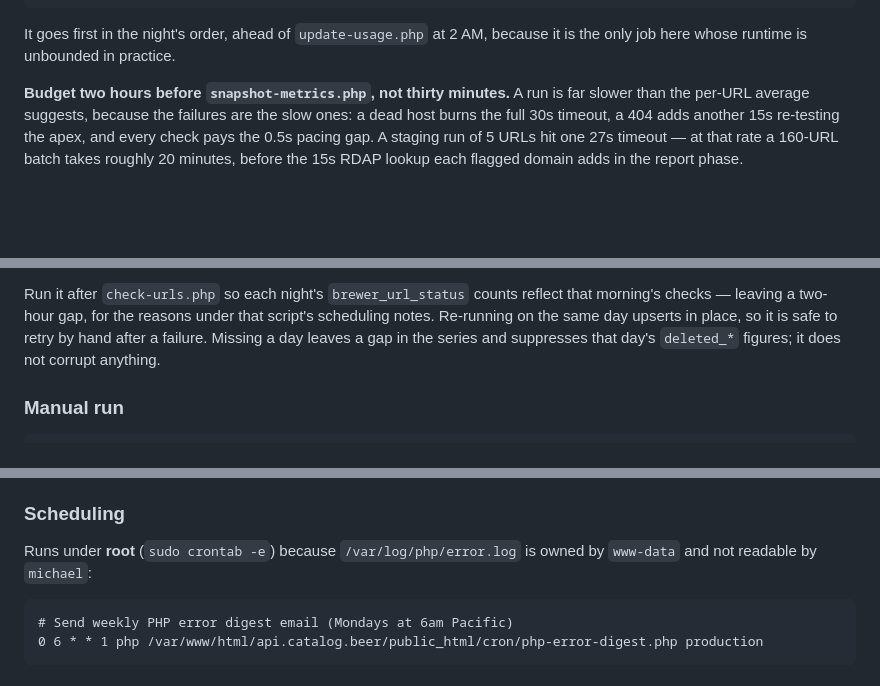
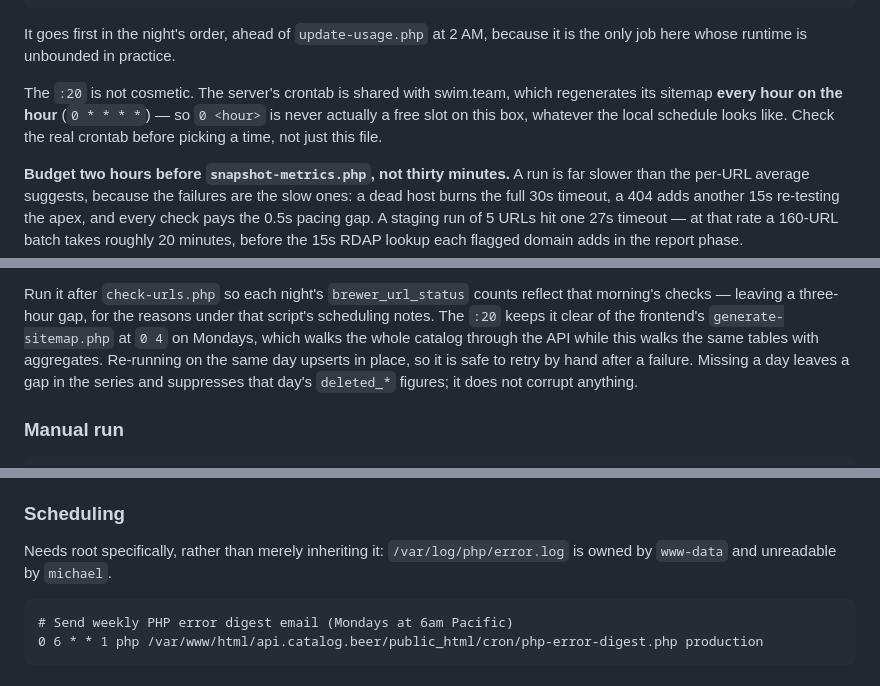
Before and after one commit to michaelkirkpatrick/catalog-beer-api, a Markdown page: cron/README.md, 3 parts joined by grey strips. GitHub-like rendering; blank space fills up the shorter version.

````diff
--- a/cron/README.md
+++ b/cron/README.md
@@ -121,6 +126,8 @@ The default limit of 160/run covers the full catalog (~4,800 URLs) roughly every
 ```
 
 It goes first in the night's order, ahead of `update-usage.php` at 2 AM, because it is the only job here whose runtime is unbounded in practice.
+
+The `:20` is not cosmetic. The server's crontab is shared with swim.team, which regenerates its sitemap **every hour on the hour** (`0 * * * *`) — so `0 <hour>` is never actually a free slot on this box, whatever the local schedule looks like. Check the real crontab before picking a time, not just this file.
 
 **Budget two hours before `snapshot-metrics.php`, not thirty minutes.** A run is far slower than the per-URL average suggests, because the failures are the slow ones: a dead host burns the full 30s timeout, a 404 adds another 15s re-testing the apex, and every check pays the 0.5s pacing gap. A staging run of 5 URLs hit one 27s timeout — at that rate a 160-URL batch takes roughly 20 minutes, before the 15s RDAP lookup each flagged domain adds in the report phase.
 
@@ -173,6 +180,6 @@ Requires `metrics_daily` and the `createdAt` columns — apply `migrations/2026-
 ```
 
-Run it after `check-urls.php` so each night's `brewer_url_status` counts reflect that morning's checks — leaving a two-hour gap, for the reasons under that script's scheduling notes. Re-running on the same day upserts in place, so it is safe to retry by hand after a failure. Missing a day leaves a gap in the series and suppresses that day's `deleted_*` figures; it does not corrupt anything.
+Run it after `check-urls.php` so each night's `brewer_url_status` counts reflect that morning's checks — leaving a three-hour gap, for the reasons under that script's scheduling notes. The `:20` keeps it clear of the frontend's `generate-sitemap.php` at `0 4` on Mondays, which walks the whole catalog through the API while this walks the same tables with aggregates. Re-running on the same day upserts in place, so it is safe to retry by hand after a failure. Missing a day leaves a gap in the series and suppresses that day's `deleted_*` figures; it does not corrupt anything.
 
 ### Manual run
 
@@ -212,7 +219,7 @@ Reads the server-wide PHP error log (`/var/log/php/error.log` and rotated files)
 
 ### Scheduling
 
-Runs under **root** (`sudo crontab -e`) because `/var/log/php/error.log` is owned by `www-data` and not readable by `michael`:
+Needs root specifically, rather than merely inheriting it: `/var/log/php/error.log` is owned by `www-data` and unreadable by `michael`.
 
 ```
 # Send weekly PHP error digest email (Mondays at 6am Pacific)
````
Also changed, not shown: other parts of cron/README.md (+11 -6 lines).
